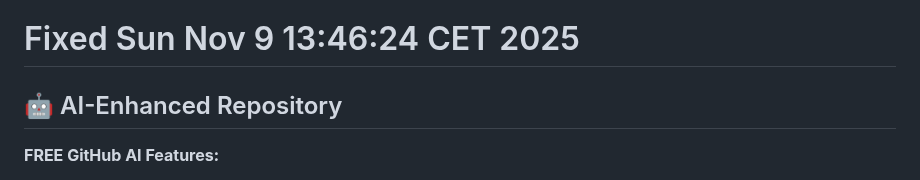
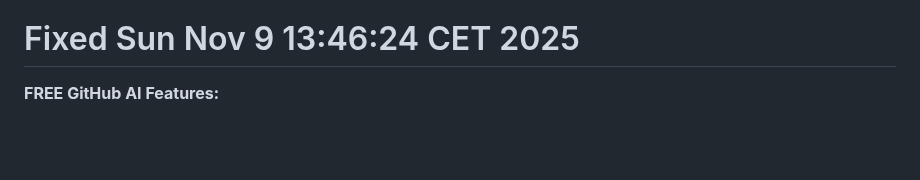
Before and after one commit to uldyssian-sh/vmware-aria-suite-8-learn, a Markdown page: README.md, the part around the change. Rendered like a GitHub page; blank space fills up the shorter version.

Commit message:
clean: remove AI-Enhanced Repository text

```diff
--- a/README.md
+++ b/README.md
@@ -685,7 +685,6 @@ For enterprise support and consulting services:
 - Best practices documentation
 # Fixed Sun Nov  9 13:46:24 CET 2025
 
-## 🤖 AI-Enhanced Repository
 
 **FREE GitHub AI Features:**
 - 🤖 GitHub Copilot integration
```
